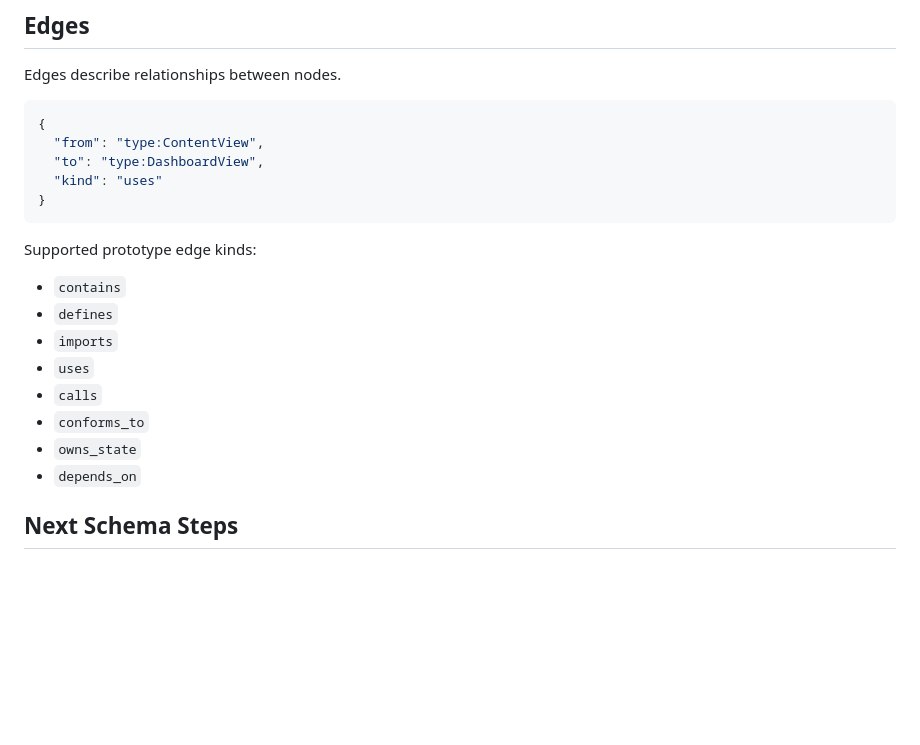
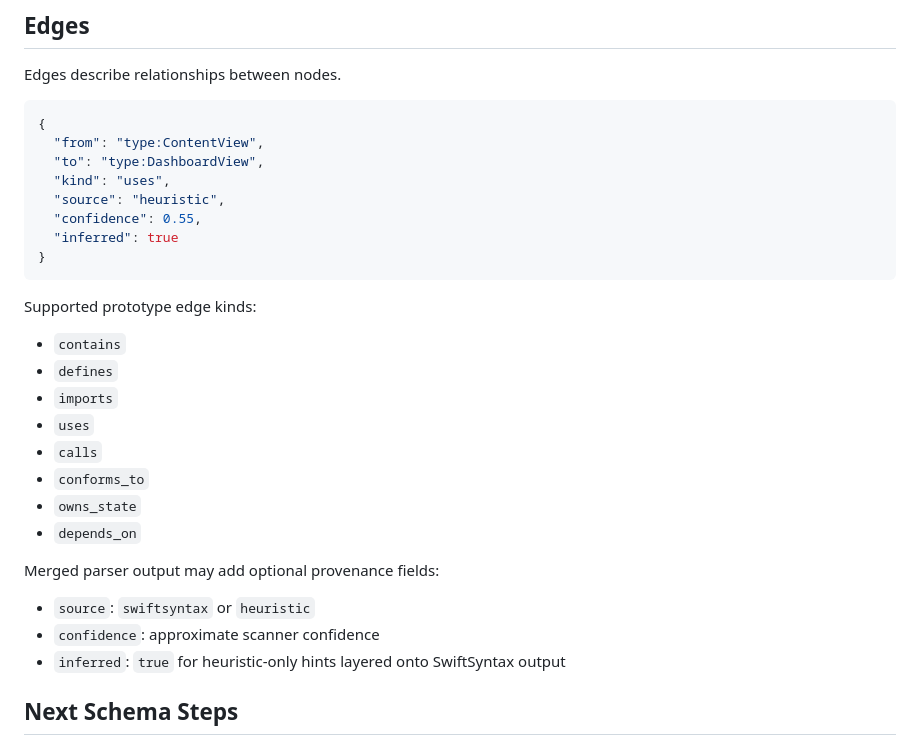
Before and after one commit to abataille/code-universe, a Markdown page: docs/schema.md, the part around the change. Drawn GitHub-style; blank space fills up the shorter version.

````diff
--- a/docs/schema.md
+++ b/docs/schema.md
@@ -43,7 +43,10 @@ Edges describe relationships between nodes.
 {
   "from": "type:ContentView",
   "to": "type:DashboardView",
-  "kind": "uses"
+  "kind": "uses",
+  "source": "heuristic",
+  "confidence": 0.55,
+  "inferred": true
 }
 ```
 
@@ -58,6 +61,12 @@ Supported prototype edge kinds:
 - `owns_state`
 - `depends_on`
 
+Merged parser output may add optional provenance fields:
+
+- `source`: `swiftsyntax` or `heuristic`
+- `confidence`: approximate scanner confidence
+- `inferred`: `true` for heuristic-only hints layered onto SwiftSyntax output
+
 ## Next Schema Steps
 
 - Add stable `qualifiedName` values.
````
Also changed, not shown: README.md (+7 -3 lines), docs/screenshots/code-universe-browser.png (added), 5 other files.
